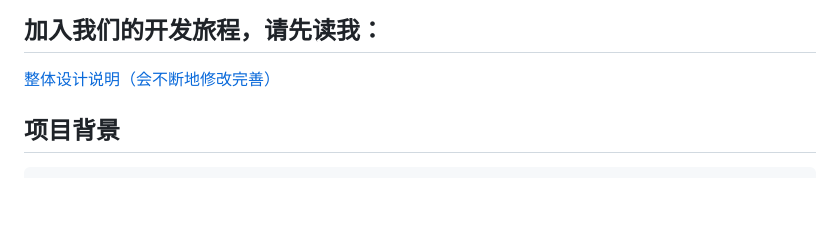
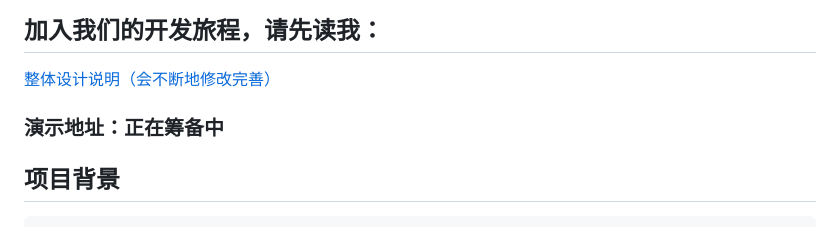
Before and after one commit to liuyulet/lana, a Markdown page: README.md, the part around the change. GitHub-like rendering; blank space fills up the shorter version.

```diff
--- a/README.md
+++ b/README.md
@@ -3,6 +3,8 @@
 ## 加入我们的开发旅程，请先读我：
 [整体设计说明（会不断地修改完善）](doc%2Fmd%2Fproject.md)
 
+
+### 演示地址：正在筹备中
 
 ## 项目背景
 ~~~
```
